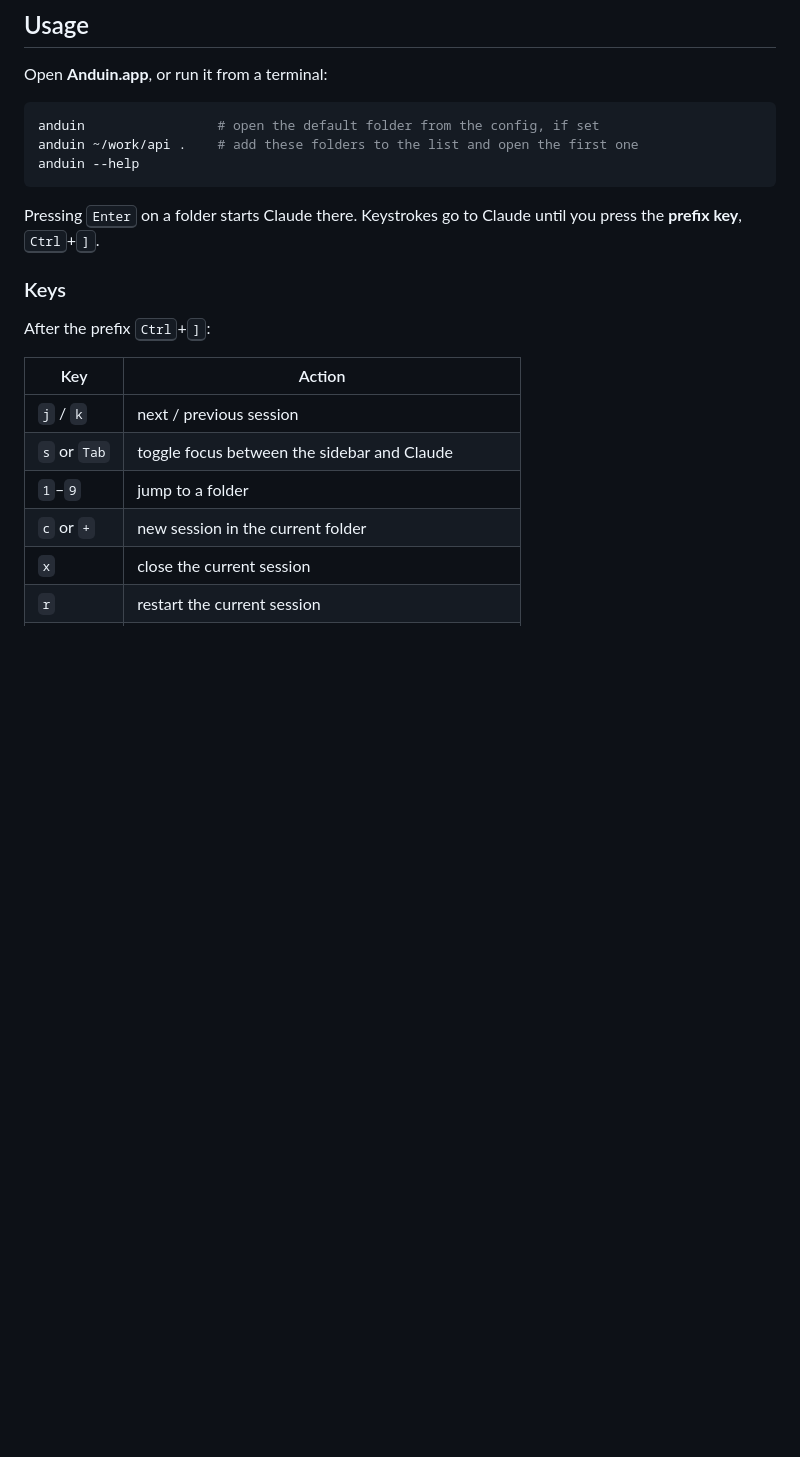
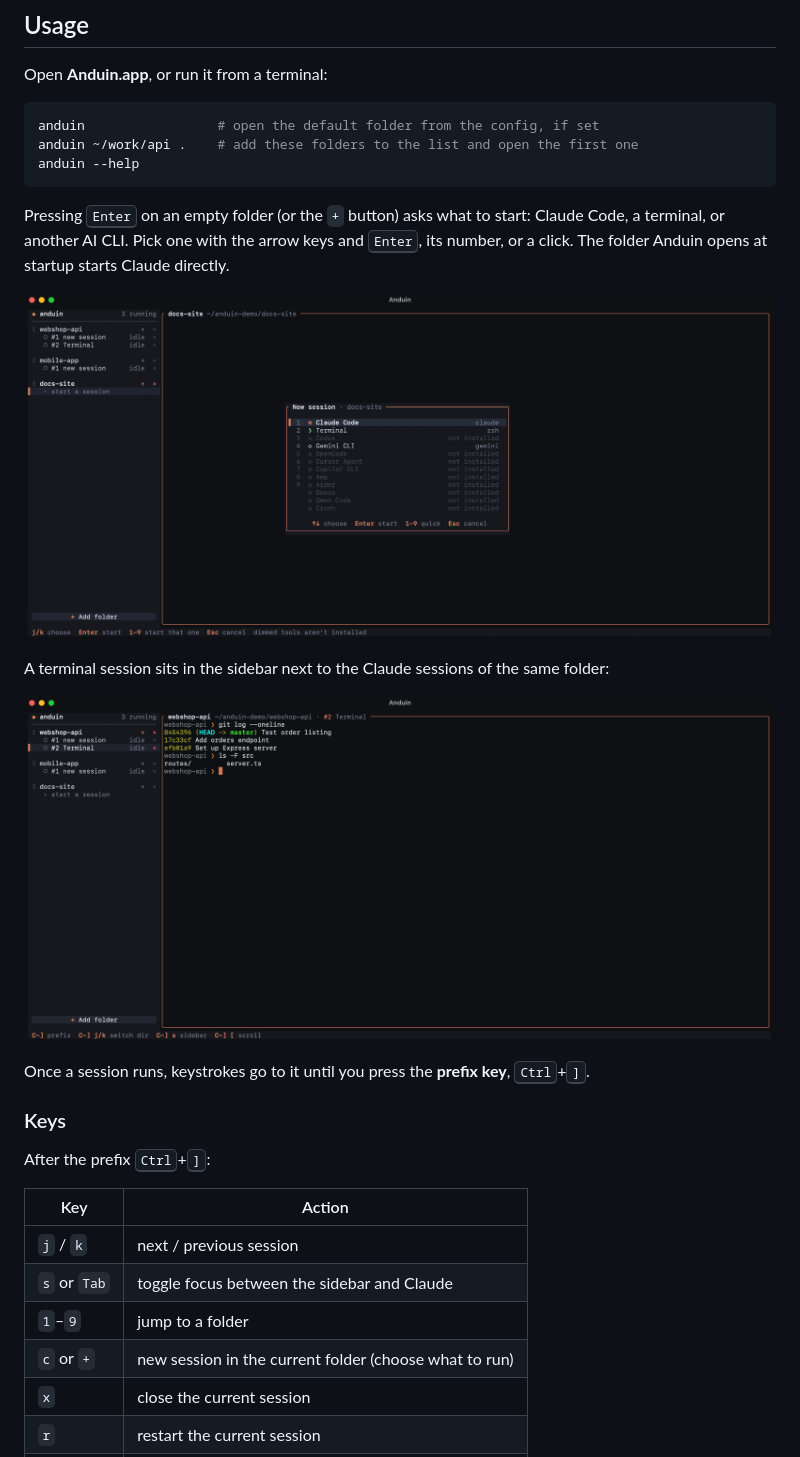
Before and after one commit to Ayyasythz/anduin, a Markdown page: README.md, the part around one of its changes. GitHub-like rendering; pictures changed too: docs/screenshots/chooser.png (added), docs/screenshots/terminal.png (added); blank space fills up the shorter version.

````diff
--- a/README.md
+++ b/README.md
@@ -70,7 +61,17 @@ anduin ~/work/api .    # add these folders to the list and open the first one
 anduin --help
 ```
 
-Pressing <kbd>Enter</kbd> on a folder starts Claude there. Keystrokes go to Claude
+Pressing <kbd>Enter</kbd> on an empty folder (or the `+` button) asks what to start:
+Claude Code, a terminal, or another AI CLI. Pick one with the arrow keys and
+<kbd>Enter</kbd>, its number, or a click. The folder Anduin opens at startup starts Claude directly.
+
+![The new-session chooser: Claude Code, Terminal and other AI CLIs, with the ones that aren't installed dimmed](docs/screenshots/chooser.png)
+
+A terminal session sits in the sidebar next to the Claude sessions of the same folder:
+
+![A terminal session in webshop-api showing git log and ls](docs/screenshots/terminal.png)
+
+Once a session runs, keystrokes go to it
 until you press the **prefix key**, <kbd>Ctrl</kbd>+<kbd>]</kbd>.
 
 ### Keys
@@ -82,7 +83,7 @@ After the prefix <kbd>Ctrl</kbd>+<kbd>]</kbd>:
 | `j` / `k` | next / previous session |
 | `s` or `Tab` | toggle focus between the sidebar and Claude |
 | `1`–`9` | jump to a folder |
-| `c` or `+` | new session in the current folder |
+| `c` or `+` | new session in the current folder (choose what to run) |
 | `x` | close the current session |
 | `r` | restart the current session |
 | `n` | add a folder with the Finder picker |
````
Also changed, not shown: other parts of README.md (+12 -17 lines), docs/screenshots/main.png (added).
